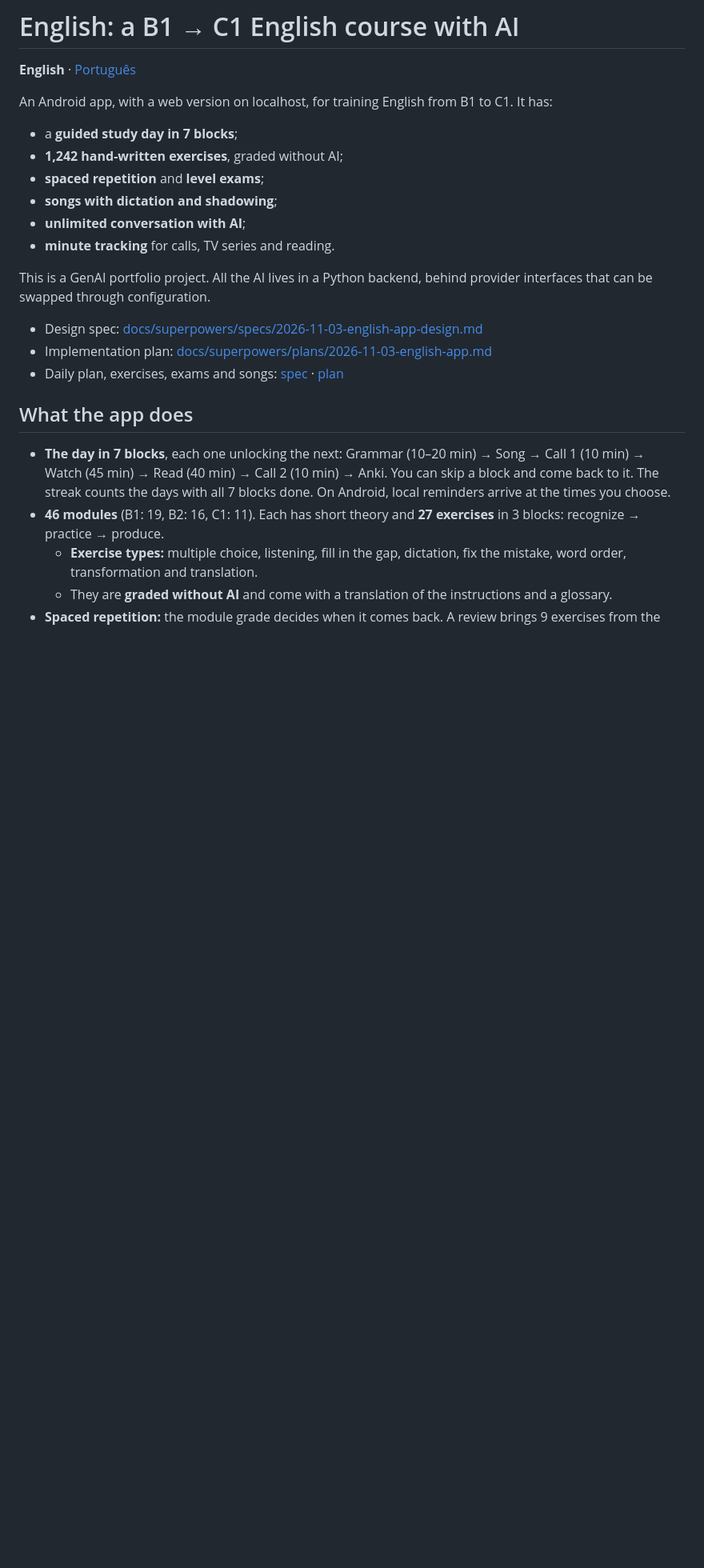
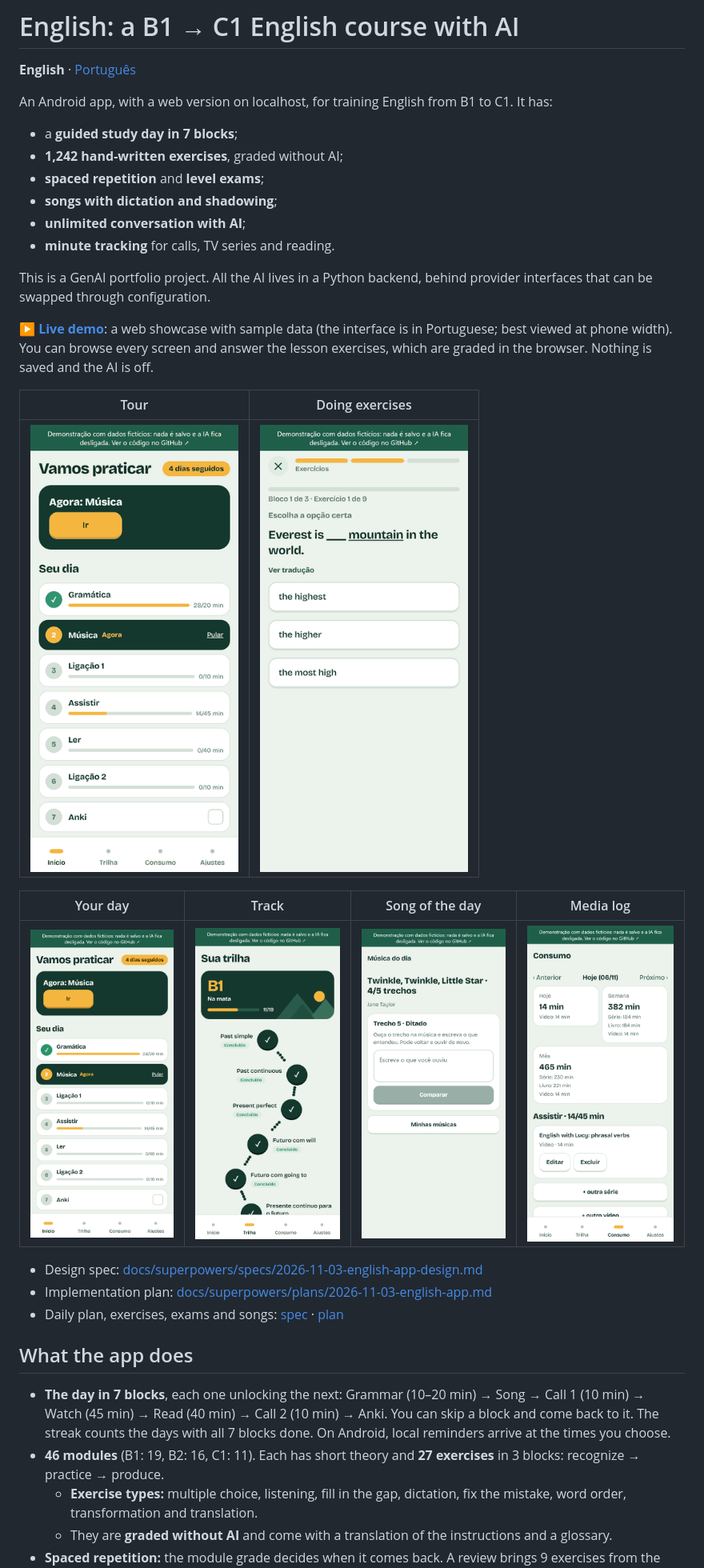
Before and after one commit to LucasAlan03/English-Course-Curso-de-Ingles, a Markdown page: README.md, the part around one of its changes. Shown at 80% size. GitHub-like rendering; pictures changed too: docs/img/exercicio.gif (added), docs/img/home.png (added), docs/img/media.png (added); blank space fills up the shorter version.

```diff
--- a/README.md
+++ b/README.md
@@ -11,6 +11,16 @@ An Android app, with a web version on localhost, for training English from B1 to
 - **minute tracking** for calls, TV series and reading.
 
 This is a GenAI portfolio project. All the AI lives in a Python backend, behind provider interfaces that can be swapped through configuration.
+
+**▶ [Live demo](https://lucasalan03.github.io/English-Course-Curso-de-Ingl-s/)**: a web showcase with sample data (the interface is in Portuguese; best viewed at phone width). You can browse every screen and answer the lesson exercises, which are graded in the browser. Nothing is saved and the AI is off.
+
+| Tour | Doing exercises |
+|---|---|
+| ![Tour of the app](docs/img/tour.gif) | ![Answering exercises](docs/img/exercicio.gif) |
+
+| Your day | Track | Song of the day | Media log |
+|---|---|---|---|
+| ![Home](docs/img/home.png) | ![Track](docs/img/tracks.png) | ![Song](docs/img/song.png) | ![Media](docs/img/media.png) |
 
 - Design spec: [docs/superpowers/specs/2026-11-03-english-app-design.md](docs/superpowers/specs/2026-11-03-english-app-design.md)
 - Implementation plan: [docs/superpowers/plans/2026-11-03-english-app.md](docs/superpowers/plans/2026-11-03-english-app.md)
```
Also changed, not shown: other parts of README.md (+14 -0 lines), README.pt-BR.md (+24 -0 lines), 7 other files.
